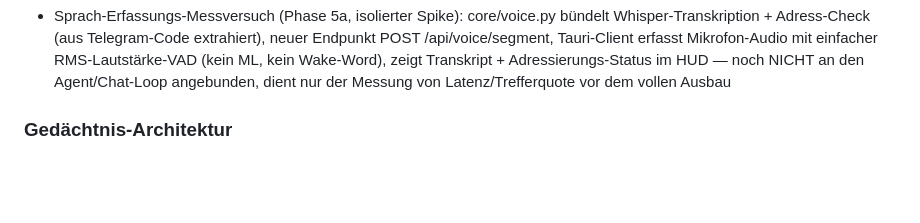
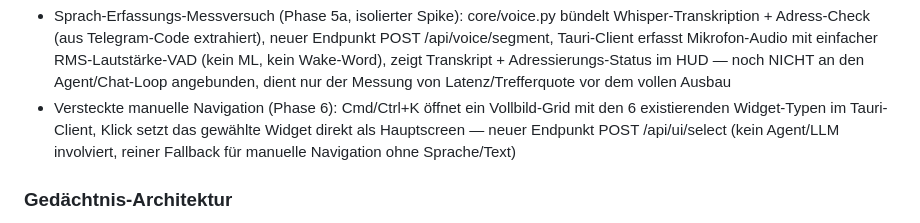
Before and after one commit to tegersdorfer-collab/Alfred, a Markdown page: ROADMAP.md, the part around the change. Rendered like a GitHub page; blank space fills up the shorter version.

Commit message:
docs(roadmap): Phase-6-versteckte-Navigation ergänzt
Co-Authored-By: Claude Fable 5 <noreply@anthropic.com>

```diff
--- a/ROADMAP.md
+++ b/ROADMAP.md
@@ -32,6 +32,10 @@
   RMS-Lautstärke-VAD (kein ML, kein Wake-Word), zeigt Transkript + Adressierungs-Status
   im HUD — noch NICHT an den Agent/Chat-Loop angebunden, dient nur der Messung von
   Latenz/Trefferquote vor dem vollen Ausbau
+- Versteckte manuelle Navigation (Phase 6): Cmd/Ctrl+K öffnet ein Vollbild-Grid mit den 6
+  existierenden Widget-Typen im Tauri-Client, Klick setzt das gewählte Widget direkt als
+  Hauptscreen — neuer Endpunkt POST /api/ui/select (kein Agent/LLM involviert, reiner
+  Fallback für manuelle Navigation ohne Sprache/Text)
 
 ### Gedächtnis-Architektur
 - PostgreSQL + pgvector Langzeitgedächtnis
```
